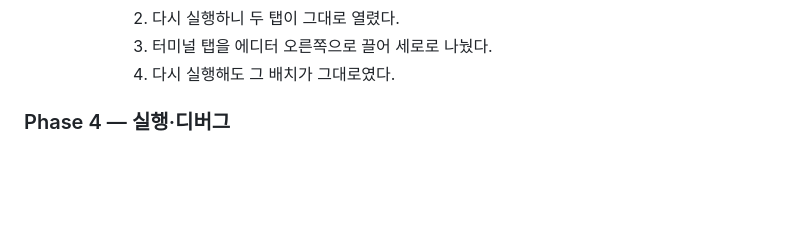
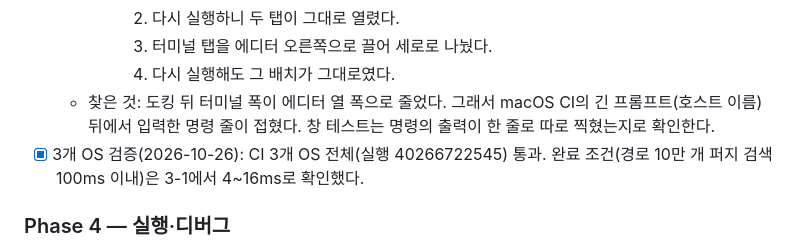
Before and after one commit to kongga12/ferrite, a Markdown page: docs/WORKFLOW.md, the part around the change. Rendered like a GitHub page; blank space fills up the shorter version.

```diff
--- a/docs/WORKFLOW.md
+++ b/docs/WORKFLOW.md
@@ -533,6 +533,8 @@
       2. 다시 실행하니 두 탭이 그대로 열렸다.
       3. 터미널 탭을 에디터 오른쪽으로 끌어 세로로 나눴다.
       4. 다시 실행해도 그 배치가 그대로였다.
+  - 찾은 것: 도킹 뒤 터미널 폭이 에디터 열 폭으로 줄었다. 그래서 macOS CI의 긴 프롬프트(호스트 이름) 뒤에서 입력한 명령 줄이 접혔다. 창 테스트는 명령의 출력이 한 줄로 따로 찍혔는지로 확인한다.
+- [x] 3개 OS 검증(2026-10-26): CI 3개 OS 전체(실행 40266722545) 통과. 완료 조건(경로 10만 개 퍼지 검색 100ms 이내)은 3-1에서 4~16ms로 확인했다.
 
 ### Phase 4 — 실행·디버그
 
```
Also changed, not shown: README.md (+1 -1 lines).
